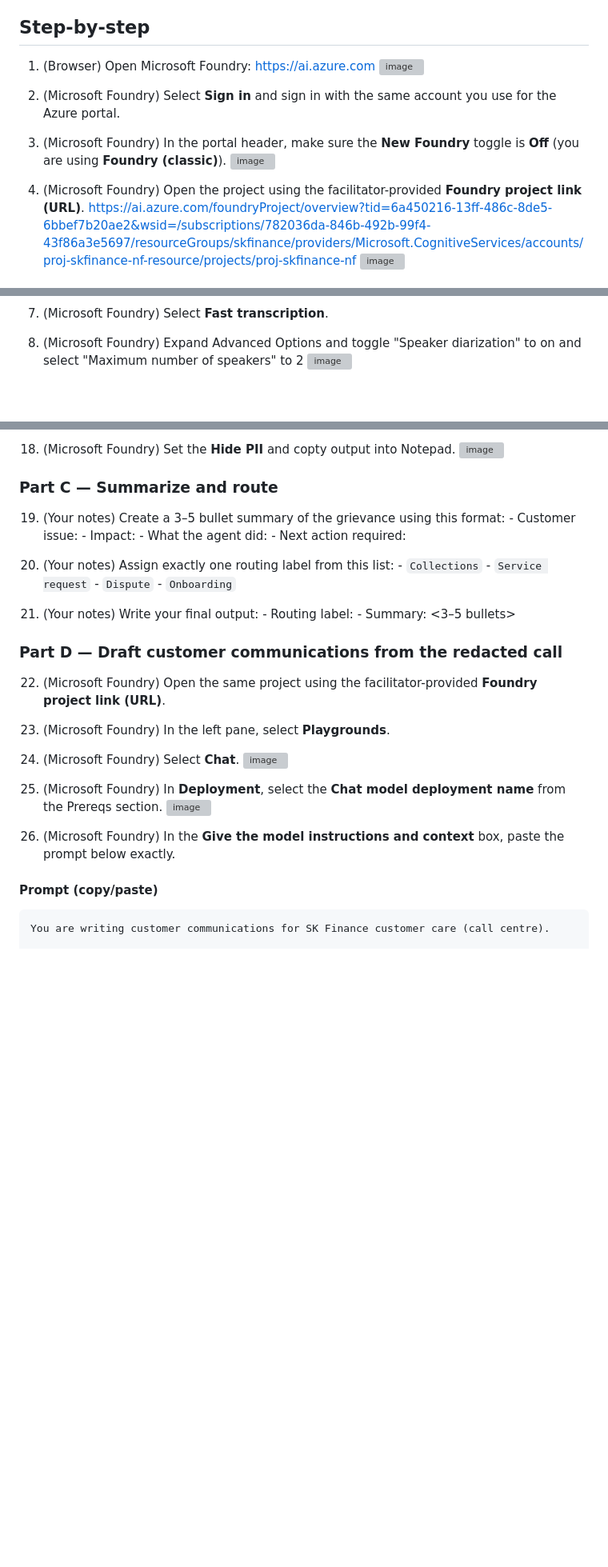
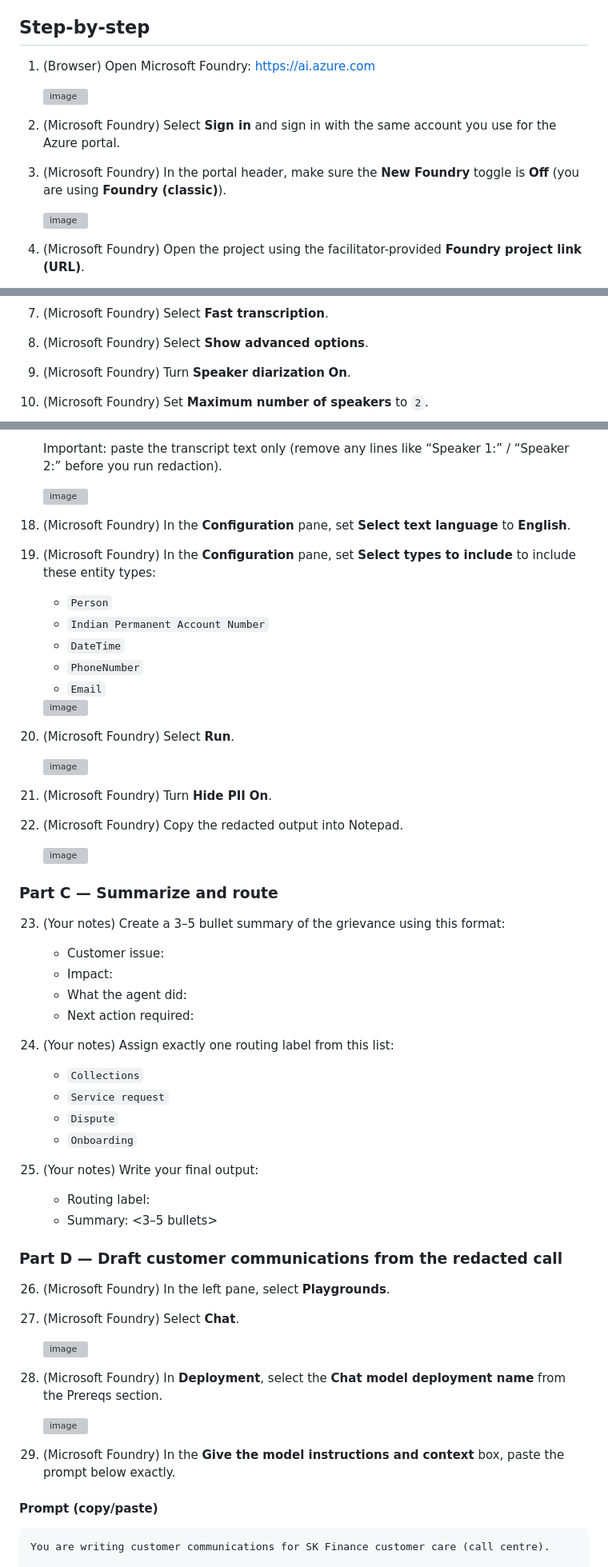
Before and after one commit to LukeDuffy98/SKFinanceLab001, a Markdown page: labs/02-call-analysis-and-grievance-automation/README.md, 3 parts joined by grey strips. Shown at 80% size. Rendered like a GitHub page; blank space fills up the shorter version; grey boxes are pictures that could not be loaded.

````diff
--- a/labs/02-call-analysis-and-grievance-automation/README.md
+++ b/labs/02-call-analysis-and-grievance-automation/README.md
@@ -38,12 +38,14 @@ To open in a new tab: right-click the link and select **Open link in new tab**.
 - You create a summary and a routing label that the SK Finance operations team could act on.
 
 ## Step-by-step
-1. (Browser) Open Microsoft Foundry: https://ai.azure.com <img width="1255" height="694" alt="image" src="https://github.com/user-attachments/assets/eaa9f01a-75f2-408a-b8dc-9f5ff6d5cbb0" />
+1. (Browser) Open Microsoft Foundry: https://ai.azure.com
+
+	<img width="1255" height="694" alt="image" src="https://github.com/user-attachments/assets/eaa9f01a-75f2-408a-b8dc-9f5ff6d5cbb0" />
 
 2. (Microsoft Foundry) Select **Sign in** and sign in with the same account you use for the Azure portal.
-3. (Microsoft Foundry) In the portal header, make sure the **New Foundry** toggle is **Off** (you are using **Foundry (classic)**).  <img width="304" height="44" alt="image" src="https://github.com/user-attachments/assets/f644e240-3e15-4c3a-b29f-b4288adbb1f6" />
+3. (Microsoft Foundry) In the portal header, make sure the **New Foundry** toggle is **Off** (you are using **Foundry (classic)**).
+
+	<img width="304" height="44" alt="image" src="https://github.com/user-attachments/assets/f644e240-3e15-4c3a-b29f-b4288adbb1f6" />
 
 4. (Microsoft Foundry) Open the project using the facilitator-provided **Foundry project link (URL)**.
-   https://ai.azure.com/foundryProject/overview?tid=6a450216-13ff-486c-8de5-6bbef7b20ae2&wsid=/subscriptions/782036da-846b-492b-99f4-43f86a3e5697/resourceGroups/skfinance/providers/Microsoft.CognitiveServices/accounts/proj-skfinance-nf-resource/projects/proj-skfinance-nf
-   <img width="541" height="313" alt="image" src="https://github.com/user-attachments/assets/3bce2ae6-1f6b-4e41-9979-e7d928339d89" />
 
@@ -55,4 +64,6 @@ To open in a new tab: right-click the link and select **Open link in new tab**.
 
 7. (Microsoft Foundry) Select **Fast transcription**.
-8. (Microsoft Foundry) Expand Advanced Options and toggle "Speaker diarization" to on and select "Maximum number of speakers" to 2 <img width="271" height="543" alt="image" src="https://github.com/user-attachments/assets/602f041b-6b4e-4913-b75f-2670e8630555" />
+8. (Microsoft Foundry) Select **Show advanced options**.
+9. (Microsoft Foundry) Turn **Speaker diarization** **On**.
+10. (Microsoft Foundry) Set **Maximum number of speakers** to `2`.
 
@@ -82,34 +96,55 @@ To open in a new tab: right-click the link and select **Open link in new tab**.
 
-18. (Microsoft Foundry) Set the **Hide PII** and copty output into Notepad. <img width="364" height="40" alt="image" src="https://github.com/user-attachments/assets/8de1a205-61da-4446-9620-eb9289b00436" />
+	Important: paste the transcript text only (remove any lines like “Speaker 1:” / “Speaker 2:” before you run redaction).
 
+	<img width="358" height="223" alt="image" src="https://github.com/user-attachments/assets/ac42e493-3c3a-4f2d-855f-3e5be03b2f3a" />
+
+18. (Microsoft Foundry) In the **Configuration** pane, set **Select text language** to **English**.
+19. (Microsoft Foundry) In the **Configuration** pane, set **Select types to include** to include these entity types:
+	 - `Person`
+	 - `Indian Permanent Account Number`
+	 - `DateTime`
+	 - `PhoneNumber`
+	 - `Email`
+
+	<img width="280" height="168" alt="image" src="https://github.com/user-attachments/assets/27f395b5-6d56-4649-b224-24d7c69c6bb8" />
+
+20. (Microsoft Foundry) Select **Run**.
+
+	<img width="595" height="91" alt="image" src="https://github.com/user-attachments/assets/71dfdf5d-2db1-4867-bf32-9459db34894e" />
+
+21. (Microsoft Foundry) Turn **Hide PII** **On**.
+22. (Microsoft Foundry) Copy the redacted output into Notepad.
+
+	<img width="364" height="40" alt="image" src="https://github.com/user-attachments/assets/8de1a205-61da-4446-9620-eb9289b00436" />
 
 ### Part C — Summarize and route
+23. (Your notes) Create a 3–5 bullet summary of the grievance using this format:
+	- Customer issue:
+	- Impact:
+	- What the agent did:
+	- Next action required:
 
-19. (Your notes) Create a 3–5 bullet summary of the grievance using this format:
-		- Customer issue:
-		- Impact:
-		- What the agent did:
-		- Next action required:
+24. (Your notes) Assign exactly one routing label from this list:
+	- `Collections`
+	- `Service request`
+	- `Dispute`
+	- `Onboarding`
 
-20. (Your notes) Assign exactly one routing label from this list:
-		- `Collections`
-		- `Service request`
-		- `Dispute`
-		- `Onboarding`
-
-
-21. (Your notes) Write your final output:
-		- Routing label: <one label>
-		- Summary: <3–5 bullets>
+25. (Your notes) Write your final output:
+	- Routing label: <one label>
+	- Summary: <3–5 bullets>
 
 ### Part D — Draft customer communications from the redacted call
-22. (Microsoft Foundry) Open the same project using the facilitator-provided **Foundry project link (URL)**.
-23. (Microsoft Foundry) In the left pane, select **Playgrounds**.
-24. (Microsoft Foundry) Select **Chat**. <img width="421" height="185" alt="image" src="https://github.com/user-attachments/assets/803bed74-dcfa-4af8-a7cc-b5445ab5d961" />
+26. (Microsoft Foundry) In the left pane, select **Playgrounds**.
+27. (Microsoft Foundry) Select **Chat**.
 
-25. (Microsoft Foundry) In **Deployment**, select the **Chat model deployment name** from the Prereqs section. <img width="382" height="282" alt="image" src="https://github.com/user-attachments/assets/483275d5-ea47-412e-80fc-0457538cc35b" />
+	<img width="421" height="185" alt="image" src="https://github.com/user-attachments/assets/803bed74-dcfa-4af8-a7cc-b5445ab5d961" />
 
-26. (Microsoft Foundry) In the **Give the model instructions and context** box, paste the prompt below exactly.
+28. (Microsoft Foundry) In **Deployment**, select the **Chat model deployment name** from the Prereqs section.
+
+	<img width="382" height="282" alt="image" src="https://github.com/user-attachments/assets/483275d5-ea47-412e-80fc-0457538cc35b" />
+
+29. (Microsoft Foundry) In the **Give the model instructions and context** box, paste the prompt below exactly.
 
 #### Prompt (copy/paste)
 ```
````
Also changed, not shown: other parts of labs/02-call-analysis-and-grievance-automation/README.md (+54 -35 lines), labs/03-comms-templates-sms-email/README.md (+134 -42 lines).
